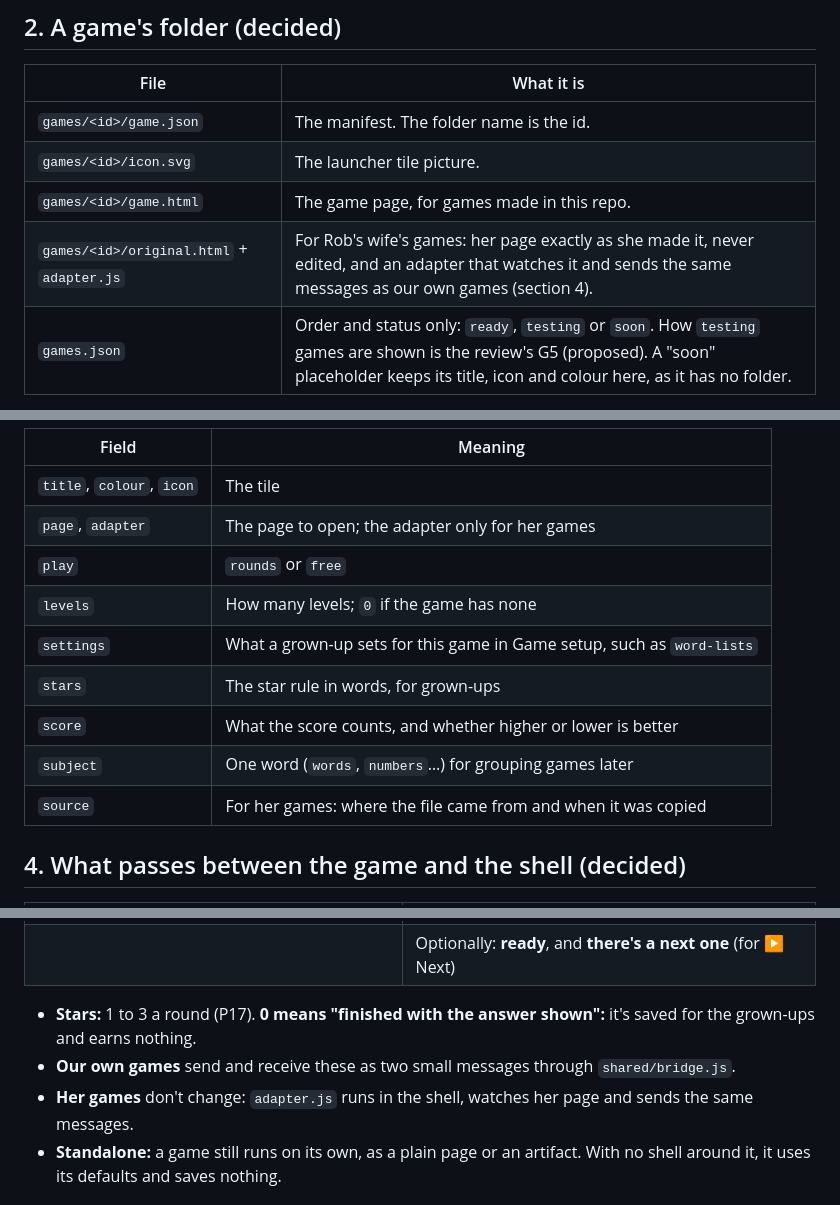
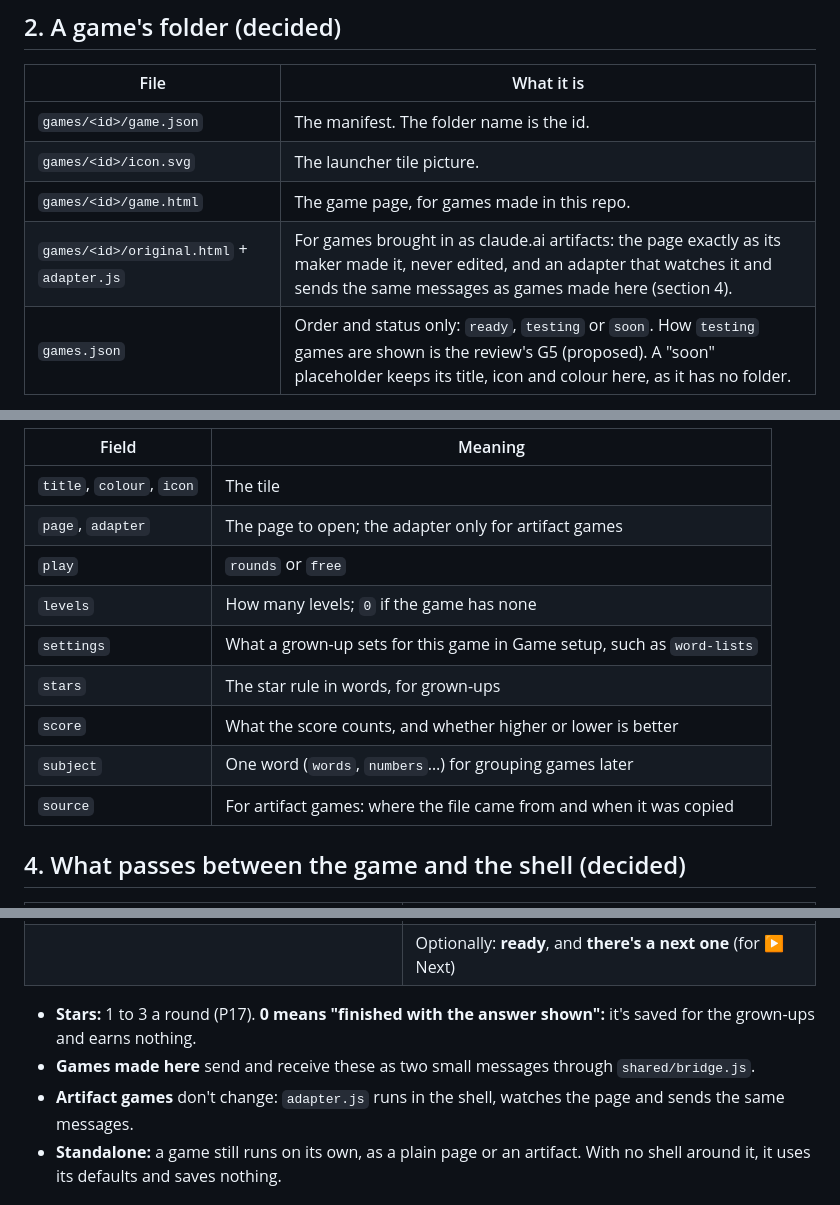
Before and after one commit to RobL89/family-games, a Markdown page: docs/game-contract.md, 3 parts joined by grey strips. Drawn GitHub-style.

Commit message:
Game contract: name artifact games without family details
Co-Authored-By: Claude Opus 5.5 <noreply@anthropic.com>
Claude-Session: https://claude.ai/code/session_01Fxvn53MmVNKUKv5DhE5HJ3

```diff
--- a/docs/game-contract.md
+++ b/docs/game-contract.md
@@ -32,7 +32,7 @@ The launcher opens `play.html?game=<id>&player=<id>`. The shell holds the game i
 | `games/<id>/game.json` | The manifest. The folder name is the id. |
 | `games/<id>/icon.svg` | The launcher tile picture. |
 | `games/<id>/game.html` | The game page, for games made in this repo. |
-| `games/<id>/original.html` + `adapter.js` | For Rob's wife's games: her page exactly as she made it, never edited, and an adapter that watches it and sends the same messages as our own games (section 4). |
+| `games/<id>/original.html` + `adapter.js` | For games brought in as claude.ai artifacts: the page exactly as its maker made it, never edited, and an adapter that watches it and sends the same messages as games made here (section 4). |
 | `games.json` | Order and status only: `ready`, `testing` or `soon`. How `testing` games are shown is the review's G5 (proposed). A "soon" placeholder keeps its title, icon and colour here, as it has no folder. |
 
 **The aim (from the review):** adding a game needs no launcher code edits, just a folder and a line in `games.json`.
@@ -59,14 +59,14 @@ The launcher opens `play.html?game=<id>&player=<id>`. The shell holds the game i
 | Field | Meaning |
 |---|---|
 | `title`, `colour`, `icon` | The tile |
-| `page`, `adapter` | The page to open; the adapter only for her games |
+| `page`, `adapter` | The page to open; the adapter only for artifact games |
 | `play` | `rounds` or `free` |
 | `levels` | How many levels; `0` if the game has none |
 | `settings` | What a grown-up sets for this game in Game setup, such as `word-lists` |
 | `stars` | The star rule in words, for grown-ups |
 | `score` | What the score counts, and whether higher or lower is better |
 | `subject` | One word (`words`, `numbers`…) for grouping games later |
-| `source` | For her games: where the file came from and when it was copied |
+| `source` | For artifact games: where the file came from and when it was copied |
 
 ## 4. What passes between the game and the shell (decided)
 
@@ -76,8 +76,8 @@ The launcher opens `play.html?game=<id>&player=<id>`. The shell holds the game i
 | | Optionally: **ready**, and **there's a next one** (for ▶ Next) |
 
 - **Stars:** 1 to 3 a round (P17). **0 means "finished with the answer shown":** it's saved for the grown-ups and earns nothing.
-- **Our own games** send and receive these as two small messages through `shared/bridge.js`.
-- **Her games** don't change: `adapter.js` runs in the shell, watches her page and sends the same messages.
+- **Games made here** send and receive these as two small messages through `shared/bridge.js`.
+- **Artifact games** don't change: `adapter.js` runs in the shell, watches the page and sends the same messages.
 - **Standalone:** a game still runs on its own, as a plain page or an artifact. With no shell around it, it uses its defaults and saves nothing.
 
 ## 5. Rules every game keeps (decided)
```
Also changed, not shown: other parts of docs/game-contract.md (+1 -1 lines).
